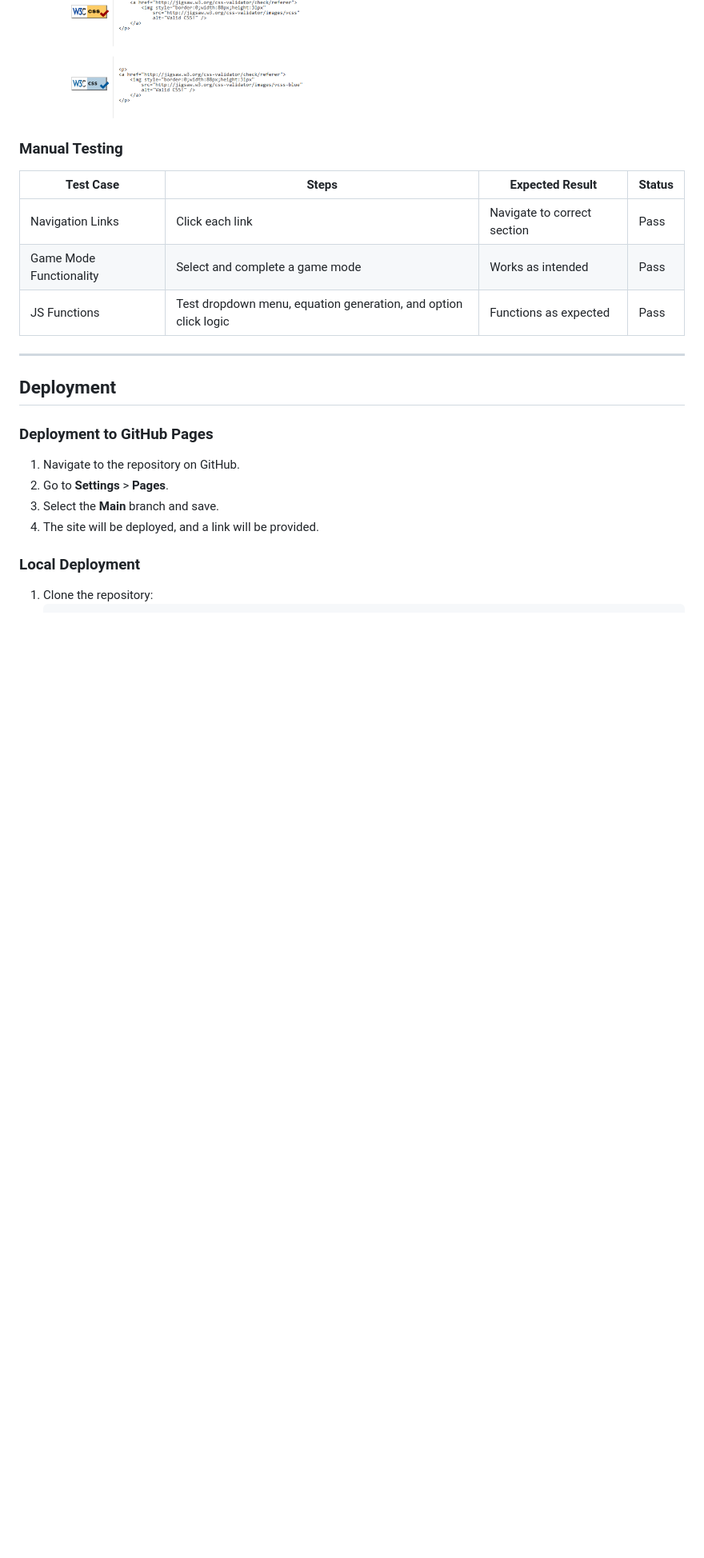
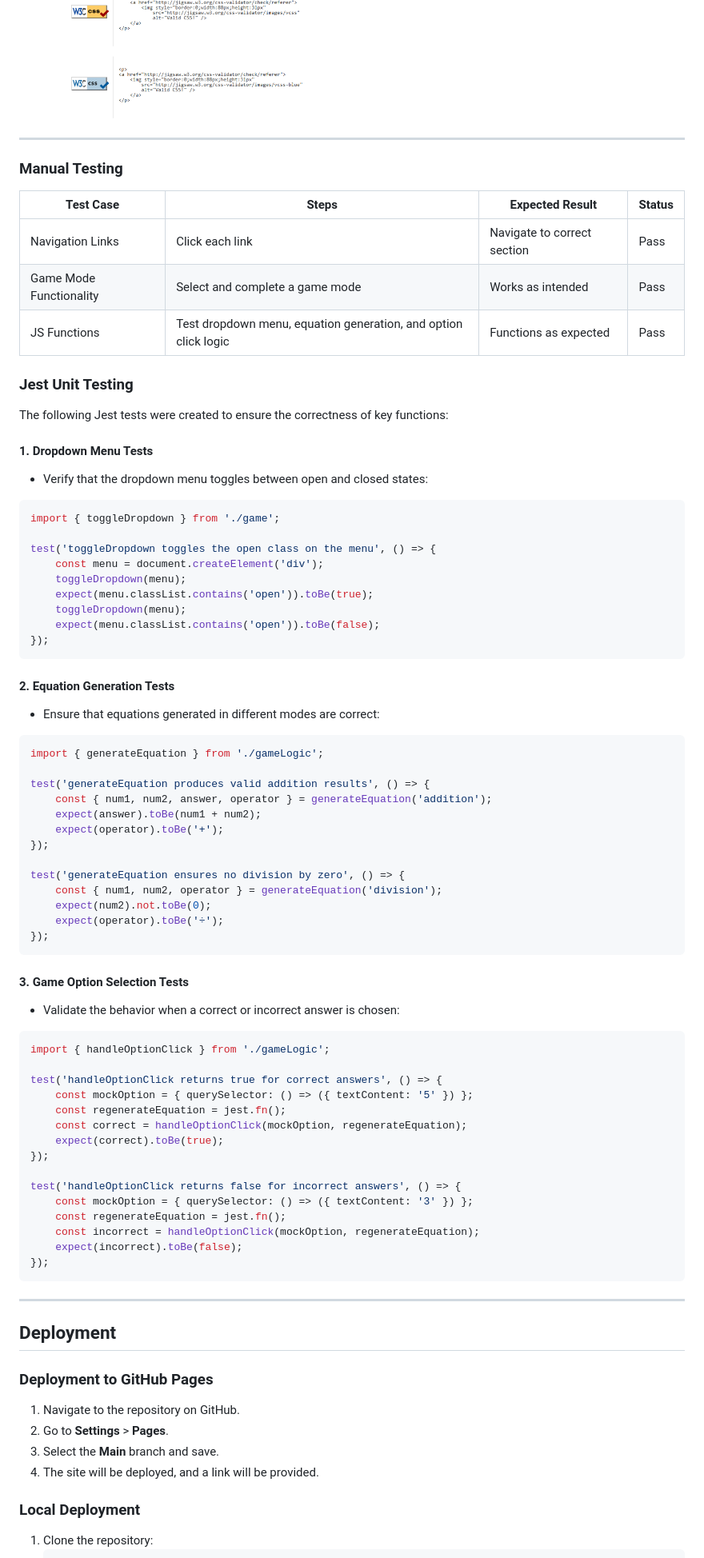
Before and after one commit to Aziz-Ibrahim/math4kids, a Markdown page: README.md, the part around the change. Shown at 80% size. GitHub-like rendering; blank space fills up the shorter version.

Commit message:
Add jest tests to testing section

````diff
--- a/README.md
+++ b/README.md
@@ -133,6 +133,9 @@ Math4Kids is a fun, interactive educational platform designed to help children s
 ![Home page HTML validation](docs/home-page-html-validation.png)
 ![Game page HTML validation](docs/game-page-html-validation.png)
 ![CSS validation](docs/css-validation.png)
+
+---
+
 ### Manual Testing
 
 | Test Case                    | Steps                                | Expected Result              | Status |
@@ -141,6 +144,68 @@ Math4Kids is a fun, interactive educational platform designed to help children s
 | Game Mode Functionality      | Select and complete a game mode     | Works as intended            | Pass   |
 | JS Functions                 | Test dropdown menu, equation generation, and option click logic | Functions as expected         | Pass   |
 
+
+### Jest Unit Testing
+
+The following Jest tests were created to ensure the correctness of key functions:
+
+#### 1. **Dropdown Menu Tests**
+
+- Verify that the dropdown menu toggles between open and closed states:
+
+```javascript
+import { toggleDropdown } from './game';
+
+test('toggleDropdown toggles the open class on the menu', () => {
+    const menu = document.createElement('div');
+    toggleDropdown(menu);
+    expect(menu.classList.contains('open')).toBe(true);
+    toggleDropdown(menu);
+    expect(menu.classList.contains('open')).toBe(false);
+});
+```
+
+#### 2. **Equation Generation Tests**
+
+- Ensure that equations generated in different modes are correct:
+
+```javascript
+import { generateEquation } from './gameLogic';
+
+test('generateEquation produces valid addition results', () => {
+    const { num1, num2, answer, operator } = generateEquation('addition');
+    expect(answer).toBe(num1 + num2);
+    expect(operator).toBe('+');
+});
+
+test('generateEquation ensures no division by zero', () => {
+    const { num1, num2, operator } = generateEquation('division');
+    expect(num2).not.toBe(0);
+    expect(operator).toBe('÷');
+});
+```
+
+#### 3. **Game Option Selection Tests**
+
+- Validate the behavior when a correct or incorrect answer is chosen:
+
+```javascript
+import { handleOptionClick } from './gameLogic';
+
+test('handleOptionClick returns true for correct answers', () => {
+    const mockOption = { querySelector: () => ({ textContent: '5' }) };
+    const regenerateEquation = jest.fn();
+    const correct = handleOptionClick(mockOption, regenerateEquation);
+    expect(correct).toBe(true);
+});
+
+test('handleOptionClick returns false for incorrect answers', () => {
+    const mockOption = { querySelector: () => ({ textContent: '3' }) };
+    const regenerateEquation = jest.fn();
+    const incorrect = handleOptionClick(mockOption, regenerateEquation);
+    expect(incorrect).toBe(false);
+});
+```
 
 ---
 
````
